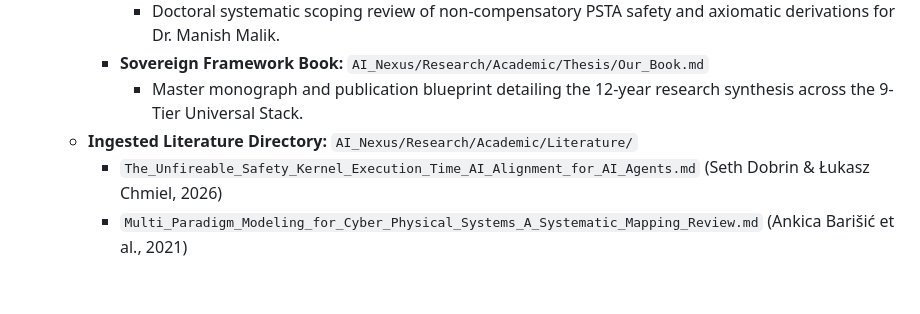
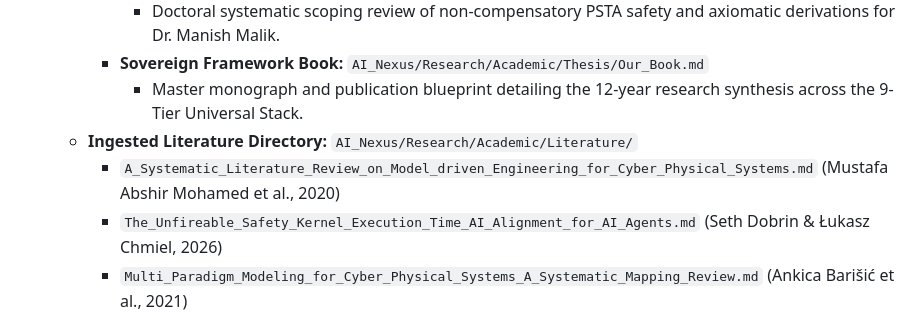
Before and after one commit to DanielAcourt/Wisps58, a Markdown page: AI_Nexus/INDEX.md, the part around the change. Drawn GitHub-style; blank space fills up the shorter version.

Commit message:
feat: ingest Mohamed et al. 2020 MDE SLR paper into AI_Nexus Literature and update SSoT indexes
Co-authored-by: DanielAcourt <30045666+DanielAcourt@users.noreply.github.com>

```diff
--- a/AI_Nexus/INDEX.md
+++ b/AI_Nexus/INDEX.md
@@ -109,6 +109,7 @@ This index serves as the definitive map for the **Sovereign Intelligence Hierarc
         *   **Sovereign Framework Book:** `AI_Nexus/Research/Academic/Thesis/Our_Book.md`
             *   Master monograph and publication blueprint detailing the 12-year research synthesis across the 9-Tier Universal Stack.
     *   **Ingested Literature Directory:** `AI_Nexus/Research/Academic/Literature/`
+        *   `A_Systematic_Literature_Review_on_Model_driven_Engineering_for_Cyber_Physical_Systems.md` (Mustafa Abshir Mohamed et al., 2020)
         *   `The_Unfireable_Safety_Kernel_Execution_Time_AI_Alignment_for_AI_Agents.md` (Seth Dobrin & Łukasz Chmiel, 2026)
         *   `Multi_Paradigm_Modeling_for_Cyber_Physical_Systems_A_Systematic_Mapping_Review.md` (Ankica Barišić et al., 2021)
         *   `The_Axiom_of_Control_Foundations_of_Sovereignty_The_Sovereign_Controller_Curriculum.md` (Dirk Simon, 2026)
```
Also changed, not shown: 2 other files.
